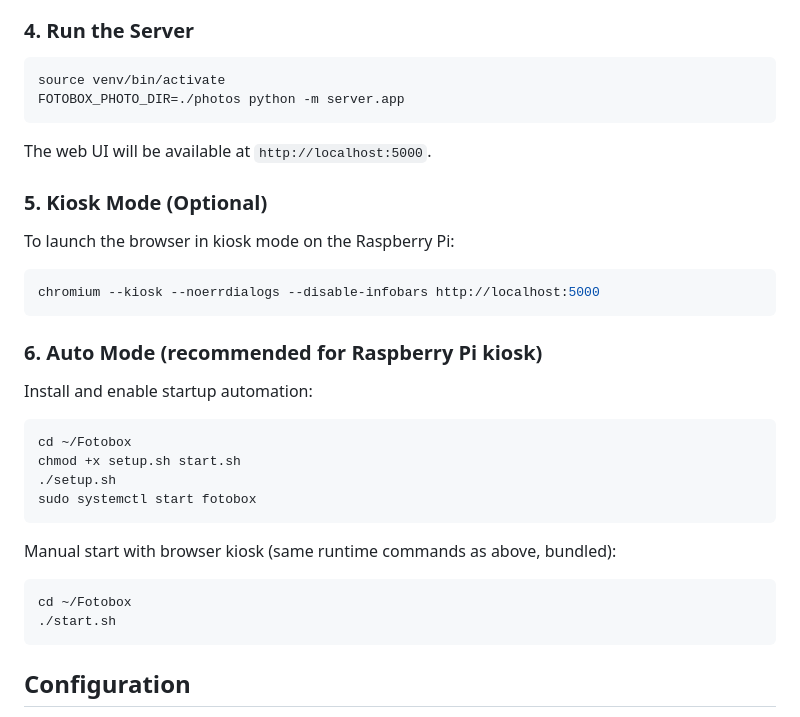
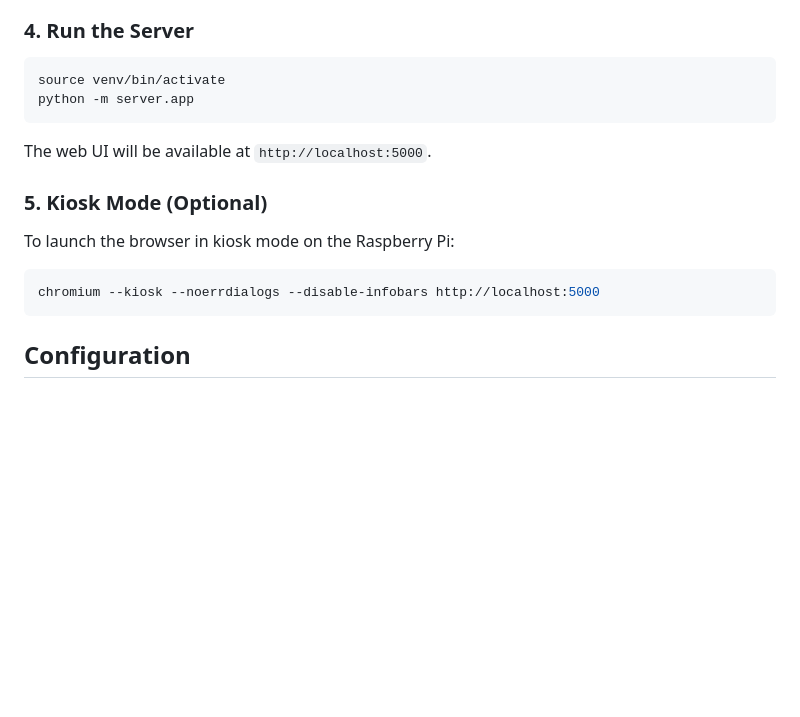
Before and after one commit to ProfessorQuantumUniverse/Fotobox, a Markdown page: README.md, the part around the change. Drawn GitHub-style; blank space fills up the shorter version.

Commit message:
Update README to remove Auto Mode instructions
Removed instructions for Auto Mode and manual start.

````diff
--- a/README.md
+++ b/README.md
@@ -70,7 +70,7 @@ Open `arduino/fotobox_trigger/fotobox_trigger.ino` in the Arduino IDE and upload
 
 ```bash
 source venv/bin/activate
-FOTOBOX_PHOTO_DIR=./photos python -m server.app
+python -m server.app
 ```
 
 The web UI will be available at `http://localhost:5000`.
@@ -81,24 +81,6 @@ To launch the browser in kiosk mode on the Raspberry Pi:
 
 ```bash
 chromium --kiosk --noerrdialogs --disable-infobars http://localhost:5000
-```
-
-### 6. Auto Mode (recommended for Raspberry Pi kiosk)
-
-Install and enable startup automation:
-
-```bash
-cd ~/Fotobox
-chmod +x setup.sh start.sh
-./setup.sh
-sudo systemctl start fotobox
-```
-
-Manual start with browser kiosk (same runtime commands as above, bundled):
-
-```bash
-cd ~/Fotobox
-./start.sh
 ```
 
 ## Configuration
````
